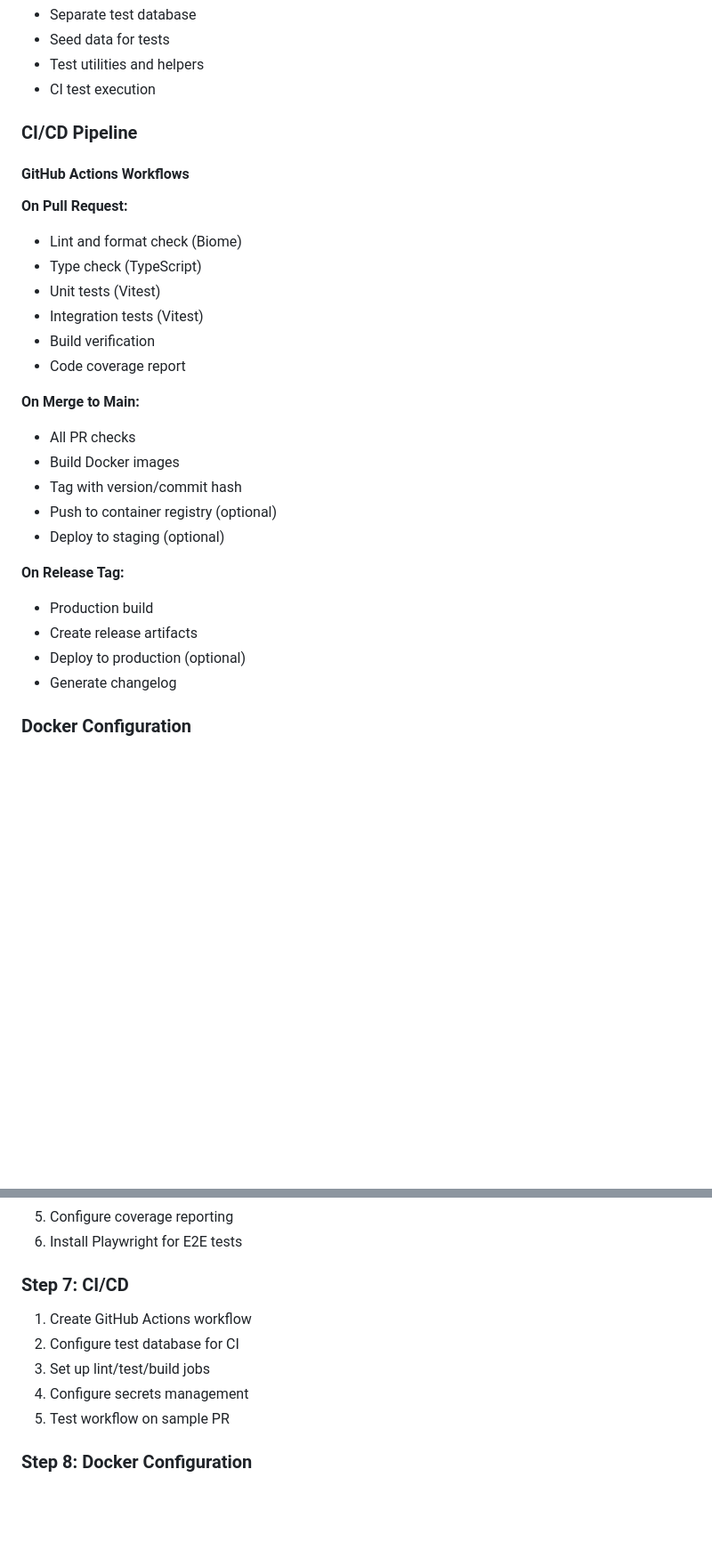
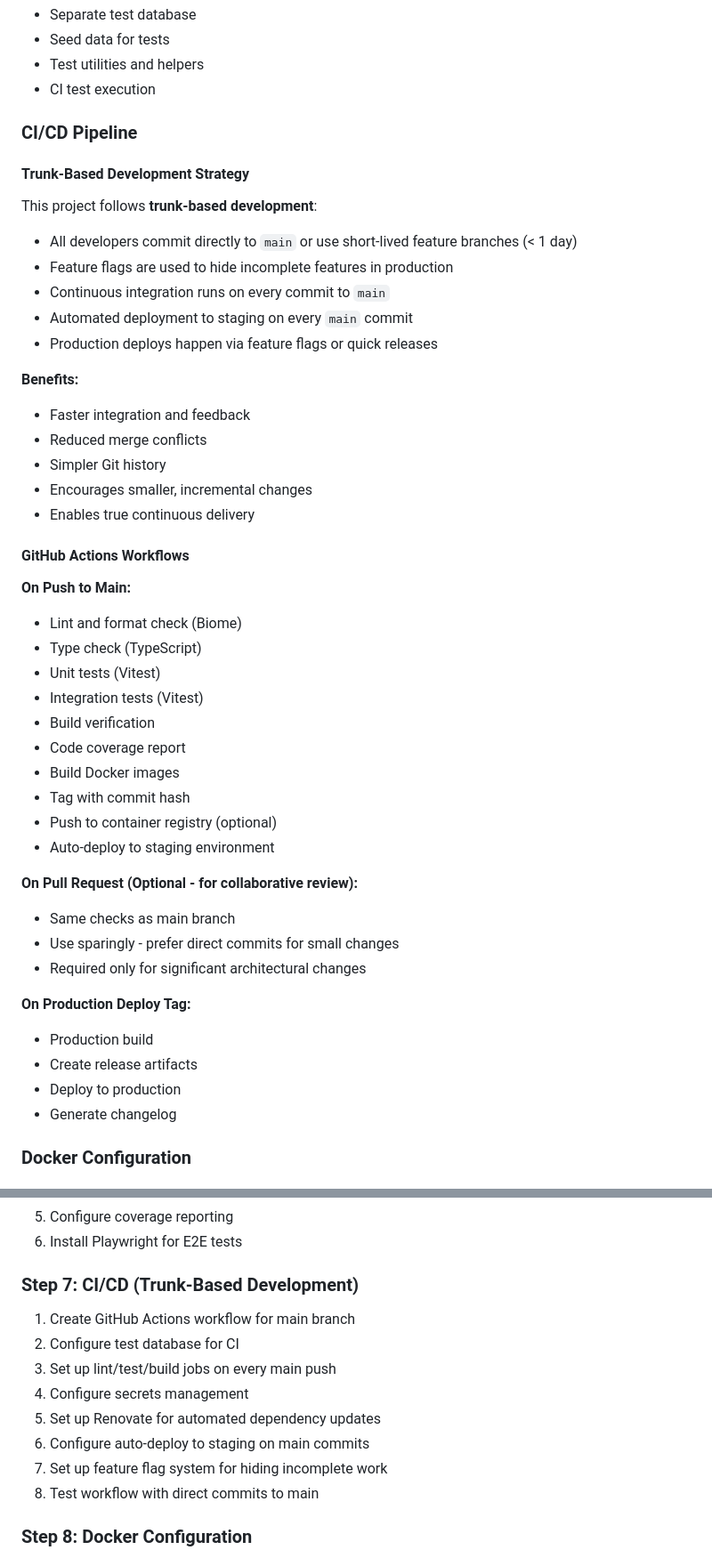
Before and after one commit to datenknoten/freundebuch, a Markdown page: project-management/epics/epic-00-project-setup.md, 2 parts joined by grey strips. Shown at 89% size. Rendered like a GitHub page; blank space fills up the shorter version.

Commit message:
docs: add trunk based development

```diff
--- a/project-management/epics/epic-00-project-setup.md
+++ b/project-management/epics/epic-00-project-setup.md
@@ -176,27 +187,45 @@ Create foundational tables:
 
 ### CI/CD Pipeline
 
+#### Trunk-Based Development Strategy
+
+This project follows **trunk-based development**:
+- All developers commit directly to `main` or use short-lived feature branches (< 1 day)
+- Feature flags are used to hide incomplete features in production
+- Continuous integration runs on every commit to `main`
+- Automated deployment to staging on every `main` commit
+- Production deploys happen via feature flags or quick releases
+
+**Benefits:**
+- Faster integration and feedback
+- Reduced merge conflicts
+- Simpler Git history
+- Encourages smaller, incremental changes
+- Enables true continuous delivery
+
 #### GitHub Actions Workflows
 
-**On Pull Request:**
+**On Push to Main:**
 - Lint and format check (Biome)
 - Type check (TypeScript)
 - Unit tests (Vitest)
 - Integration tests (Vitest)
 - Build verification
 - Code coverage report
+- Build Docker images
+- Tag with commit hash
+- Push to container registry (optional)
+- Auto-deploy to staging environment
 
-**On Merge to Main:**
-- All PR checks
-- Build Docker images
-- Tag with version/commit hash
-- Push to container registry (optional)
-- Deploy to staging (optional)
+**On Pull Request (Optional - for collaborative review):**
+- Same checks as main branch
+- Use sparingly - prefer direct commits for small changes
+- Required only for significant architectural changes
 
-**On Release Tag:**
+**On Production Deploy Tag:**
 - Production build
 - Create release artifacts
-- Deploy to production (optional)
+- Deploy to production
 - Generate changelog
 
 ### Docker Configuration
@@ -484,12 +515,15 @@ ENABLE_API_DOCS=true
 5. Configure coverage reporting
 6. Install Playwright for E2E tests
 
-### Step 7: CI/CD
-1. Create GitHub Actions workflow
+### Step 7: CI/CD (Trunk-Based Development)
+1. Create GitHub Actions workflow for main branch
 2. Configure test database for CI
-3. Set up lint/test/build jobs
+3. Set up lint/test/build jobs on every main push
 4. Configure secrets management
-5. Test workflow on sample PR
+5. Set up Renovate for automated dependency updates
+6. Configure auto-deploy to staging on main commits
+7. Set up feature flag system for hiding incomplete work
+8. Test workflow with direct commits to main
 
 ### Step 8: Docker Configuration
 1. Create Dockerfiles
```
Also changed, not shown: other parts of project-management/epics/epic-00-project-setup.md (+17 -1 lines).
